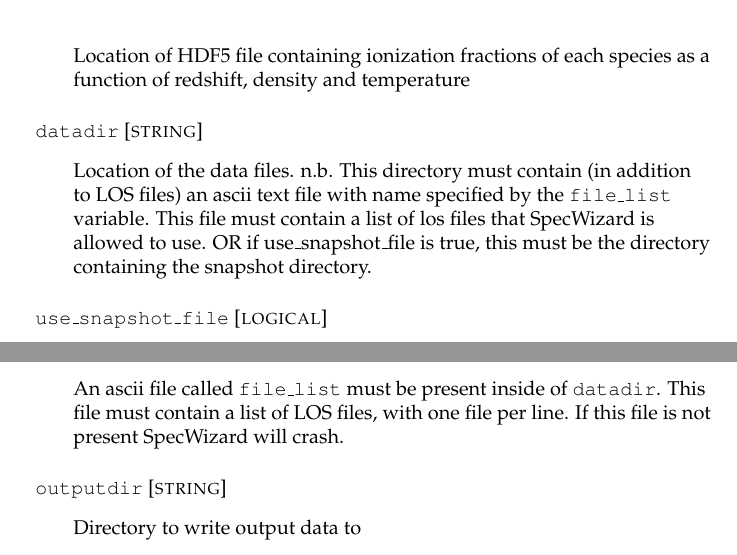
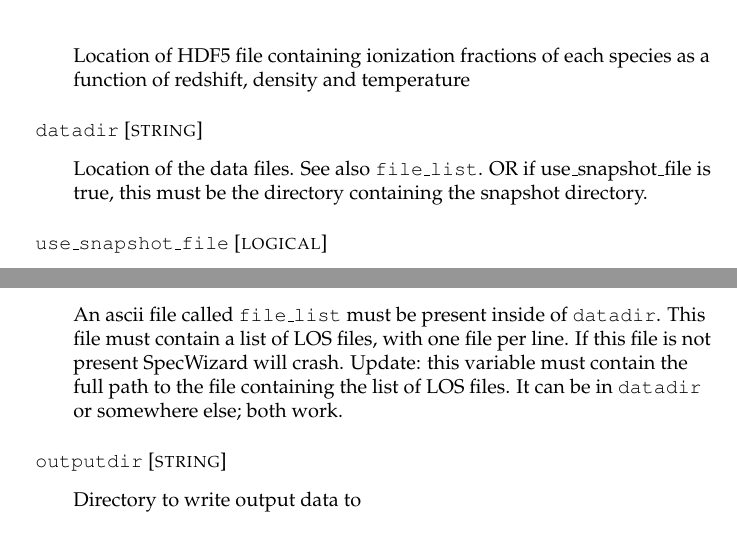
Before and after one commit to nastasha-w/specwizard_versions, a LaTeX document (UserGuide/user_guide.tex): two parts of page 5 of 18, joined at a grey line, cut so that both start at the same text. Compiled offline with pdfLaTeX.

Commit message:
updated user guide: long spectra

```diff
--- a/UserGuide/user_guide.tex
+++ b/UserGuide/user_guide.tex
@@ -93,7 +93,10 @@ Note that this default-name parameter file is not present in this repository.
 \paramdescription{Location of HDF5 file containing ionization fractions of each species as a function of redshift, density and temperature}
 
 \paramdefinition{datadir}{string}{}
-\paramdescription{Location of the data files.  n.b. This directory must contain (in addition to LOS files) an ascii text file with name specified by the {\tt file\_list} variable.  This file must contain a list of los files that SpecWizard is allowed to use. OR if use\_snapshot\_file is true, this must be the directory containing the snapshot directory.}
+\paramdescription{Location of the data files.  See also \param{file\_list}.
+%n.b. This directory must contain (in addition to LOS files) an ascii text file with name specified by the {\tt file\_list} variable.
+%This file must contain a list of los files that SpecWizard is allowed to use.
+OR if use\_snapshot\_file is true, this must be the directory containing the snapshot directory.}
 
 \paramdefinition{use\_snapshot\_file}{logical}{}
 \paramdescription{If this is true then instead of using LOS files, SpecWizard works with snapshot files}
@@ -108,7 +111,7 @@ Note that this default-name parameter file is not present in this repository.
 \paramdescription{An ascii file containing LOS coordinates for SW. The first line simply contains the number of coordinates in the file. The rest of the file has 5 columns: x y z phi theta}
 
 \paramdefinition{file\_list}{string}{}
-\paramdescription{An ascii file called {\tt file\_list} must be present inside of {\tt datadir}.  This file must contain a list of LOS files, with one file per line.  If this file is not present SpecWizard will crash.}
+\paramdescription{An ascii file called {\tt file\_list} must be present inside of {\tt datadir}.  This file must contain a list of LOS files, with one file per line.  If this file is not present SpecWizard will crash. Update: this variable must contain the full path to the file containing the list of LOS files. It can be in \param{datadir} or somewhere else; both work.}
 
 \paramdefinition{outputdir}{string}{}
 \paramdescription{Directory to write output data to}
```
Also changed, not shown: UserGuide/user_guide.pdf, 2 other files.
